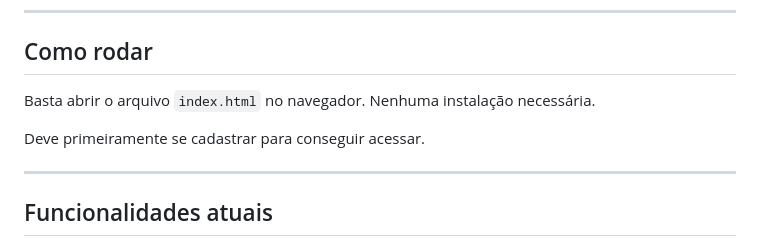
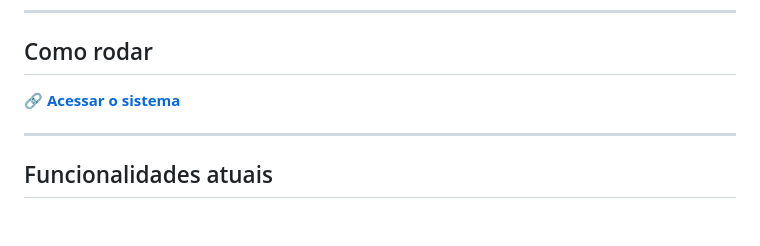
Before and after one commit to nicwxzz/loja-de-acessorios-norte, a Markdown page: README.md, the part around the change. Drawn GitHub-style; blank space fills up the shorter version.

```diff
--- a/README.md
+++ b/README.md
@@ -14,9 +14,7 @@ Sistema web interno para gestão de produtos, estoque e usuários da loja Acess
 
 ## Como rodar
 
-Basta abrir o arquivo `index.html` no navegador. Nenhuma instalação necessária.
-
-Deve primeiramente se cadastrar para conseguir acessar.
+🔗 **[Acessar o sistema](https://nicwxzz.github.io/loja-de-acessorios-norte)**
 
 ---
 
```
